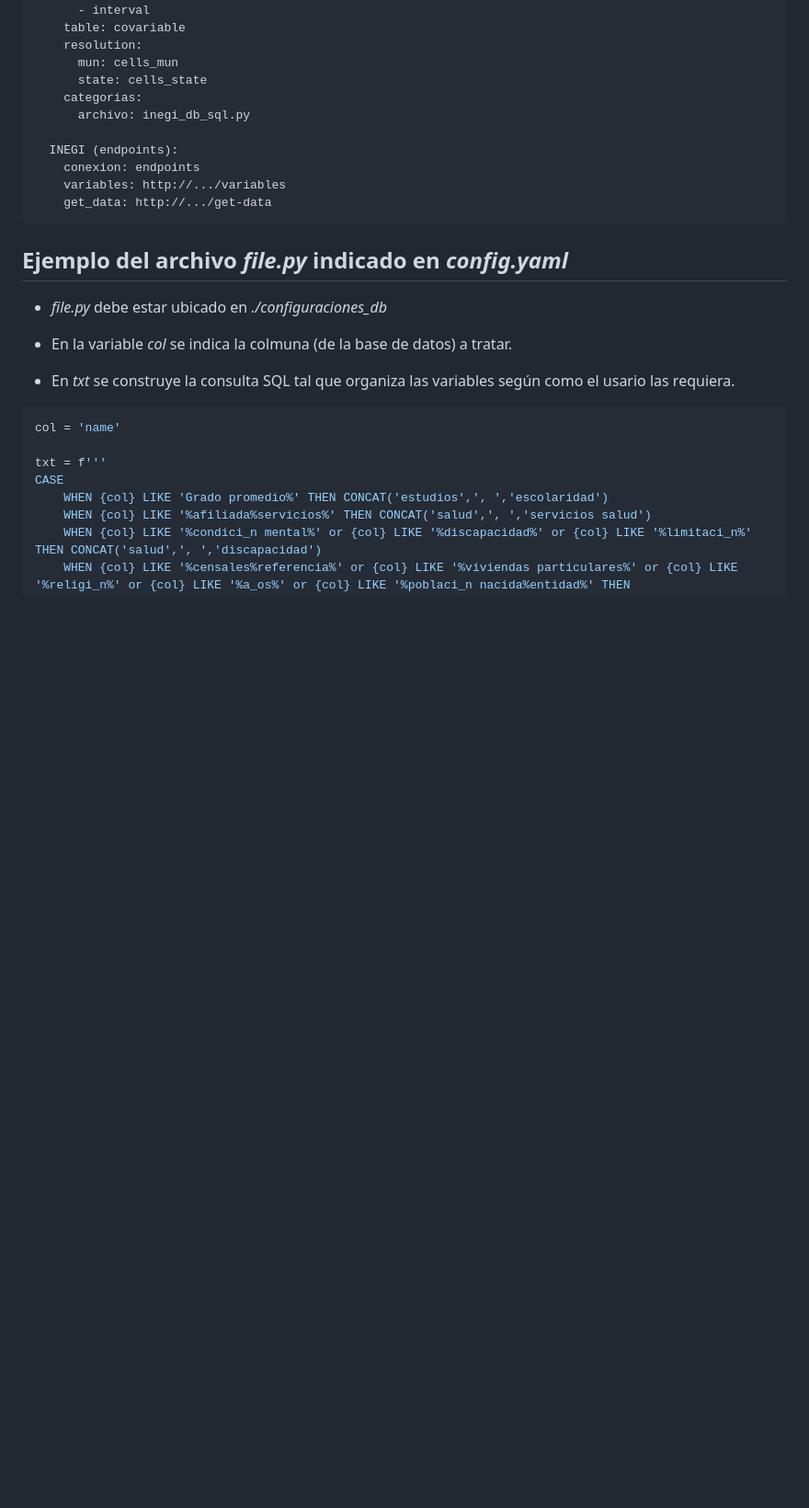
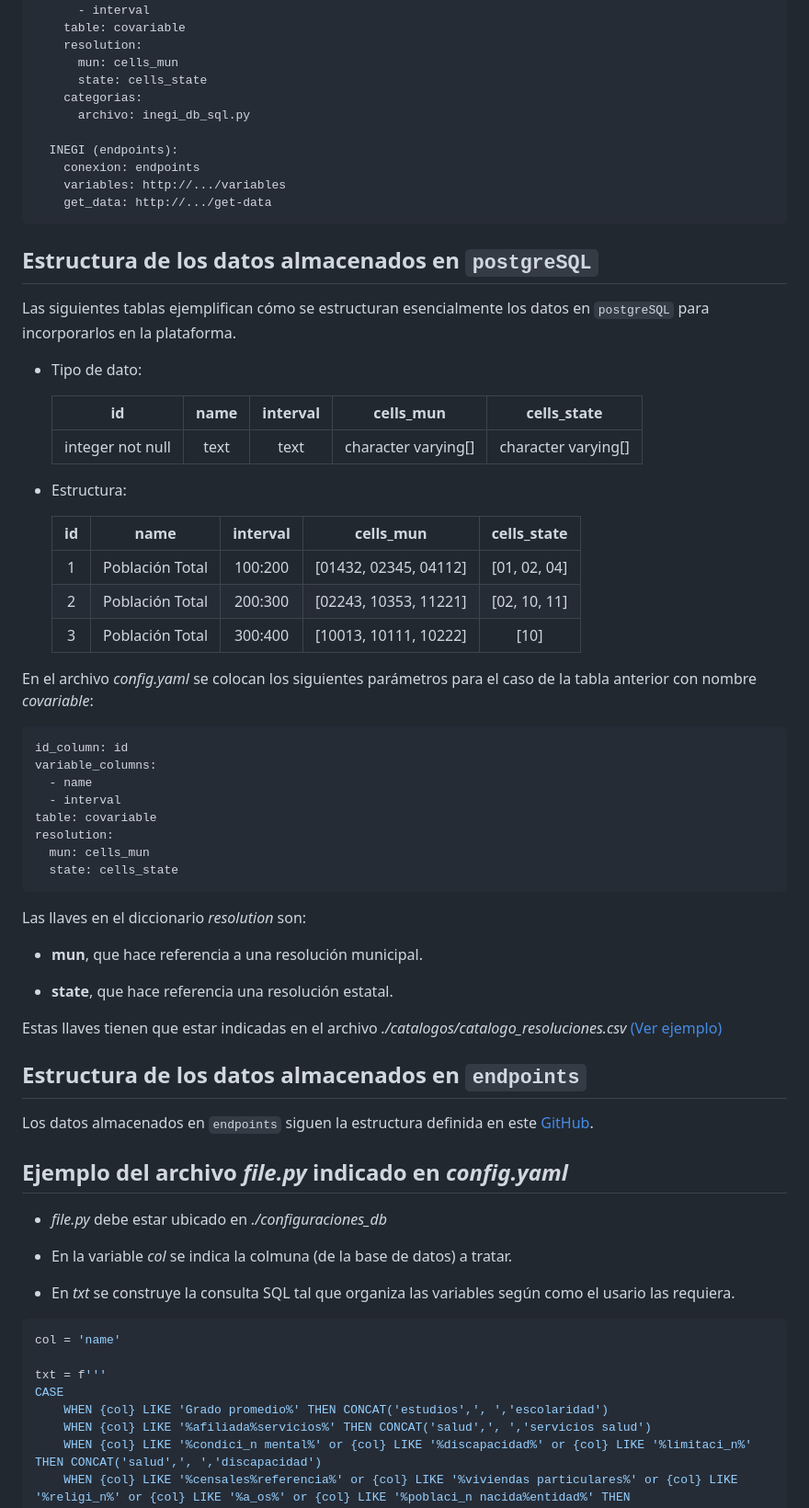
Before and after one commit to RodrigoRiveraRico/WebPruebaShowVariables, a Markdown page: README.md, the part around the change printed below. Shown: that part at 92% size. Drawn GitHub-style; blank space fills up the shorter version.

Commit message:
Update readme. ->catálogos ->endpoints ->postgresql ->table de contenido

````diff
--- a/README.md
+++ b/README.md
@@ -156,6 +176,51 @@ fuente_de_datos_metadatos:
     get_data: http://.../get-data
 ```
 
+## Estructura de los datos almacenados en `postgreSQL`
+
+Las siguientes tablas ejemplifican cómo se estructuran esencialmente los datos en `postgreSQL` para incorporarlos en la plataforma.
+
+* Tipo de dato:
+
+  | id | name | interval | cells_mun | cells_state |
+  |:--:|:--:|:--:|:--:|:--:|
+  | integer not null | text | text | character varying[] | character varying[] |
+
+* Estructura:
+
+  | id | name | interval | cells_mun | cells_state |
+  |:--:|:--:|:--:|:--:|:--:|
+  | 1 | Población Total | 100:200 | [01432, 02345, 04112] | [01, 02, 04] |
+  | 2 | Población Total | 200:300 | [02243, 10353, 11221] | [02, 10, 11] |
+  | 3 | Población Total | 300:400 | [10013, 10111, 10222] | [10] |
+
+En el archivo _config.yaml_ se colocan los siguientes parámetros para el caso de la tabla anterior con nombre _covariable_:
+
+```yaml
+id_column: id
+variable_columns:
+  - name
+  - interval
+table: covariable
+resolution:
+  mun: cells_mun
+  state: cells_state
+```
+
+Las llaves en el diccionario _resolution_ son:
+
+* **mun**, que hace referencia a una resolución municipal.
+
+* **state**, que hace referencia una resolución estatal.
+
+Estas llaves tienen que estar indicadas en el archivo _./catalogos/catalogo_resoluciones.csv_ [(Ver ejemplo)](#ejemplo-del-archivo-catalogo_resolucionescsv)
+
+## Estructura de los datos almacenados en `endpoints`
+
+Los datos almacenados en `endpoints` siguen la estructura definida en este [GitHub][conabio].
+
+[conabio]: https://github.com/CONABIO/species_v3.0
+
 ## Ejemplo del archivo _file.py_ indicado en _config.yaml_
 
 * _file.py_ debe estar ubicado en _./configuraciones_db_
````
Also changed, not shown: other parts of README.md (+42 -2 lines).
